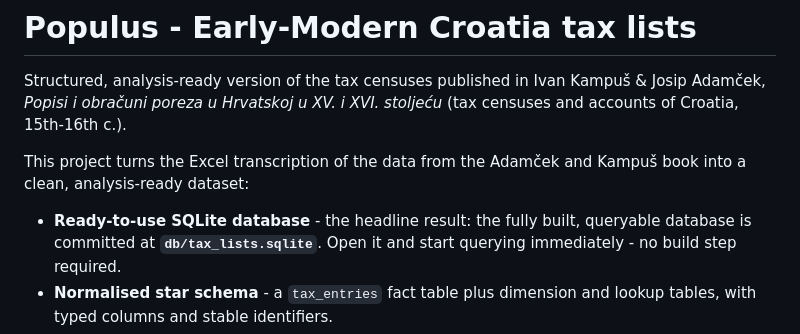
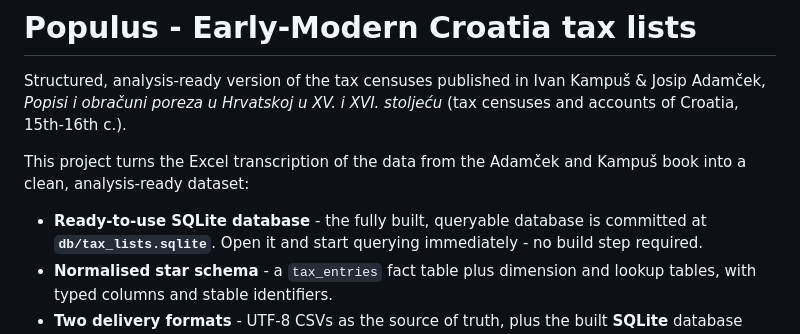
Before and after one commit to tombali/populus-early-modern-croatia, a Markdown page: README.md, the part around the change. Drawn GitHub-style.

```diff
--- a/README.md
+++ b/README.md
@@ -7,7 +7,7 @@ Structured, analysis-ready version of the tax censuses published in Ivan Kampuš
 This project turns the Excel transcription of the data from the Adamček and Kampuš book into a
 clean, analysis-ready dataset:
 
-- **Ready-to-use SQLite database** - the headline result: the fully built,
+- **Ready-to-use SQLite database** - the fully built,
   queryable database is committed at **`db/tax_lists.sqlite`**. Open it and
   start querying immediately - no build step required.
 - **Normalised star schema** - a `tax_entries` fact table plus dimension and
```
